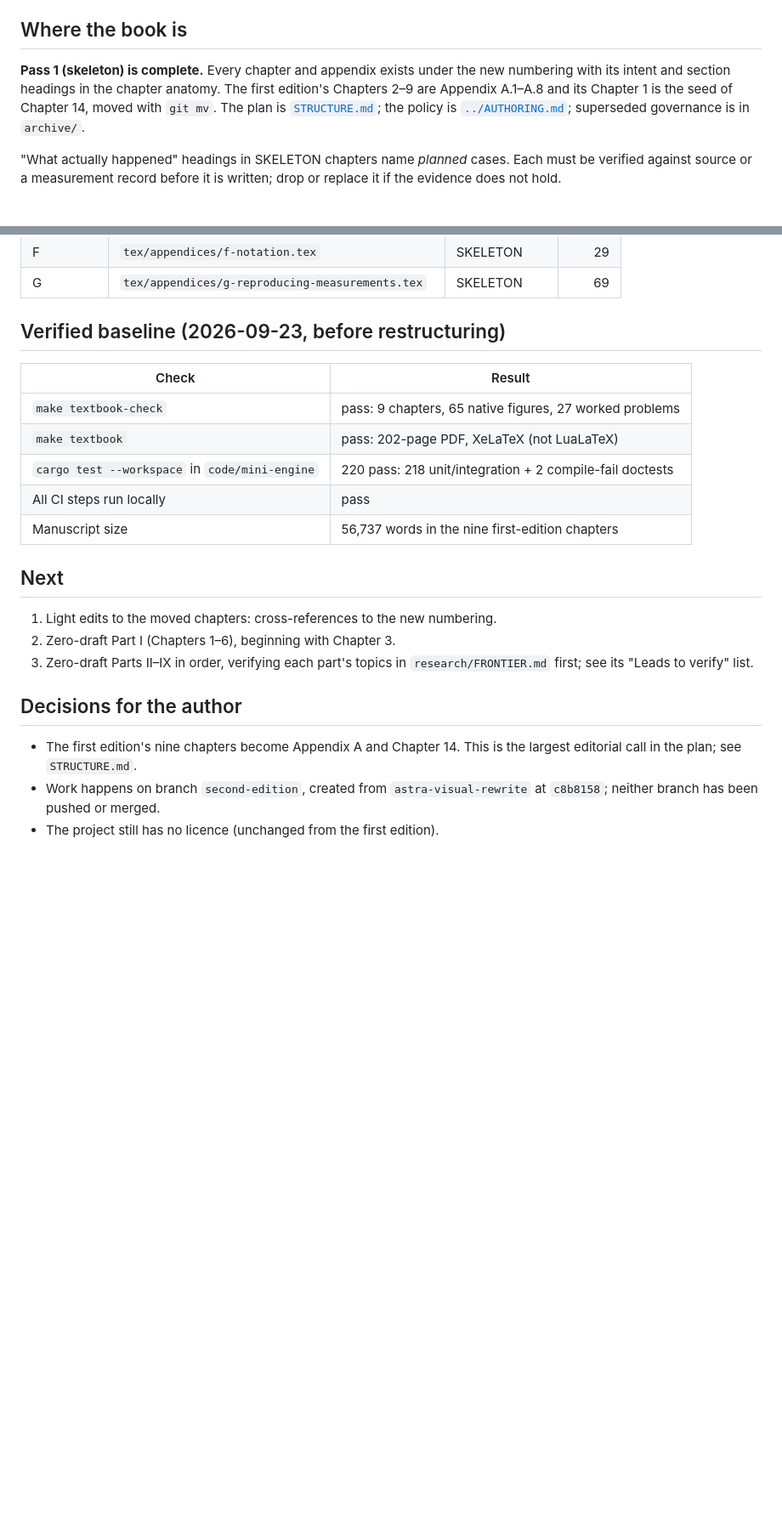
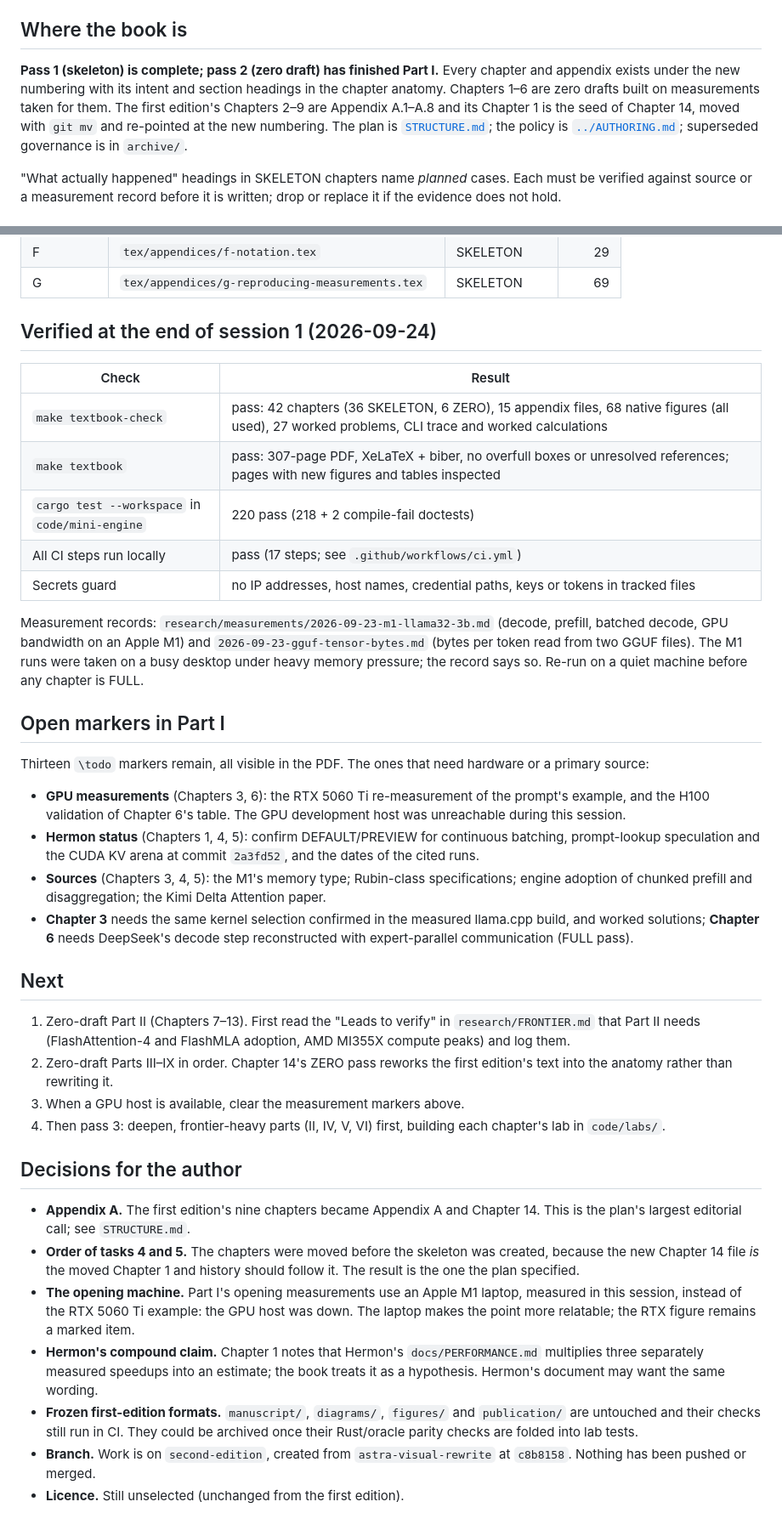
Before and after one commit to hermonai/inside-the-llm-engine, a Markdown page: docs/STATUS.md, 2 parts joined by grey strips. Shown at 85% size. GitHub-like rendering; blank space fills up the shorter version.

Commit message:
docs: record the end-of-session state for the next session
STATUS.md now says where the book is (skeleton complete, Part I in zero
draft), what was verified and how, the open markers in Part I that need
hardware or a primary source, the ordered next tasks, and the decisions the
author should review: Appendix A, the order of the move and the skeleton,
the M1 as the opening machine, Hermon's compound claim, the frozen
first-edition formats, the branch and the licence.

Co-Authored-By: Claude Opus 5.5 <noreply@anthropic.com>

```diff
--- a/docs/STATUS.md
+++ b/docs/STATUS.md
@@ -6,12 +6,14 @@ edition's status ledger, with its dated milestone entries, is
 
 ## Where the book is
 
-**Pass 1 (skeleton) is complete.** Every chapter and appendix exists under the
-new numbering with its intent and section headings in the chapter anatomy.
-The first edition's Chapters 2–9 are Appendix A.1–A.8 and its Chapter 1 is the
-seed of Chapter 14, moved with `git mv`. The plan is
-[`STRUCTURE.md`](STRUCTURE.md); the policy is [`../AUTHORING.md`](../AUTHORING.md);
-superseded governance is in `archive/`.
+**Pass 1 (skeleton) is complete; pass 2 (zero draft) has finished Part I.**
+Every chapter and appendix exists under the new numbering with its intent and
+section headings in the chapter anatomy. Chapters 1–6 are zero drafts built
+on measurements taken for them. The first edition's Chapters 2–9 are Appendix
+A.1–A.8 and its Chapter 1 is the seed of Chapter 14, moved with `git mv` and
+re-pointed at the new numbering. The plan is [`STRUCTURE.md`](STRUCTURE.md);
+the policy is [`../AUTHORING.md`](../AUTHORING.md); superseded governance is
+in `archive/`.
 
 "What actually happened" headings in SKELETON chapters name *planned* cases.
 Each must be verified against source or a measurement record before it is
@@ -87,27 +89,69 @@ if this table is stale. Words are approximate prose words.
 | G | `tex/appendices/g-reproducing-measurements.tex` | SKELETON | 69 |
 <!-- chapter-status:end -->
 
-## Verified baseline (2026-09-23, before restructuring)
+## Verified at the end of session 1 (2026-09-24)
 
 | Check | Result |
 | --- | --- |
-| `make textbook-check` | pass: 9 chapters, 65 native figures, 27 worked problems |
-| `make textbook` | pass: 202-page PDF, XeLaTeX (not LuaLaTeX) |
-| `cargo test --workspace` in `code/mini-engine` | 220 pass: 218 unit/integration + 2 compile-fail doctests |
-| All CI steps run locally | pass |
-| Manuscript size | 56,737 words in the nine first-edition chapters |
+| `make textbook-check` | pass: 42 chapters (36 SKELETON, 6 ZERO), 15 appendix files, 68 native figures (all used), 27 worked problems, CLI trace and worked calculations |
+| `make textbook` | pass: 307-page PDF, XeLaTeX + biber, no overfull boxes or unresolved references; pages with new figures and tables inspected |
+| `cargo test --workspace` in `code/mini-engine` | 220 pass (218 + 2 compile-fail doctests) |
+| All CI steps run locally | pass (17 steps; see `.github/workflows/ci.yml`) |
+| Secrets guard | no IP addresses, host names, credential paths, keys or tokens in tracked files |
+
+Measurement records: `research/measurements/2026-09-23-m1-llama32-3b.md`
+(decode, prefill, batched decode, GPU bandwidth on an Apple M1) and
+`2026-09-23-gguf-tensor-bytes.md` (bytes per token read from two GGUF files).
+The M1 runs were taken on a busy desktop under heavy memory pressure; the
+record says so. Re-run on a quiet machine before any chapter is FULL.
+
+## Open markers in Part I
+
+Thirteen `\todo` markers remain, all visible in the PDF. The ones that need
+hardware or a primary source:
+
+- **GPU measurements** (Chapters 3, 6): the RTX 5060 Ti re-measurement of the
+  prompt's example, and the H100 validation of Chapter 6's table. The GPU
+  development host was unreachable during this session.
+- **Hermon status** (Chapters 1, 4, 5): confirm DEFAULT/PREVIEW for continuous
+  batching, prompt-lookup speculation and the CUDA KV arena at commit
+  `2a3fd52`, and the dates of the cited runs.
+- **Sources** (Chapters 3, 4, 5): the M1's memory type; Rubin-class
+  specifications; engine adoption of chunked prefill and disaggregation; the
+  Kimi Delta Attention paper.
+- **Chapter 3** needs the same kernel selection confirmed in the measured
+  llama.cpp build, and worked solutions; **Chapter 6** needs DeepSeek's decode
+  step reconstructed with expert-parallel communication (FULL pass).
 
 ## Next
 
-1. Light edits to the moved chapters: cross-references to the new numbering.
-2. Zero-draft Part I (Chapters 1–6), beginning with Chapter 3.
-3. Zero-draft Parts II–IX in order, verifying each part's topics in
-   `research/FRONTIER.md` first; see its "Leads to verify" list.
+1. Zero-draft Part II (Chapters 7–13). First read the "Leads to verify" in
+   `research/FRONTIER.md` that Part II needs (FlashAttention-4 and FlashMLA
+   adoption, AMD MI355X compute peaks) and log them.
+2. Zero-draft Parts III–IX in order. Chapter 14's ZERO pass reworks the first
+   edition's text into the anatomy rather than rewriting it.
+3. When a GPU host is available, clear the measurement markers above.
+4. Then pass 3: deepen, frontier-heavy parts (II, IV, V, VI) first, building
+   each chapter's lab in `code/labs/`.
 
 ## Decisions for the author
 
-- The first edition's nine chapters become Appendix A and Chapter 14. This is
-  the largest editorial call in the plan; see `STRUCTURE.md`.
-- Work happens on branch `second-edition`, created from `astra-visual-rewrite`
-  at `c8b8158`; neither branch has been pushed or merged.
-- The project still has no licence (unchanged from the first edition).
+- **Appendix A.** The first edition's nine chapters became Appendix A and
+  Chapter 14. This is the plan's largest editorial call; see `STRUCTURE.md`.
+- **Order of tasks 4 and 5.** The chapters were moved before the skeleton was
+  created, because the new Chapter 14 file *is* the moved Chapter 1 and history
+  should follow it. The result is the one the plan specified.
+- **The opening machine.** Part I's opening measurements use an Apple M1
+  laptop, measured in this session, instead of the RTX 5060 Ti example: the
+  GPU host was down. The laptop makes the point more relatable; the RTX figure
+  remains a marked item.
+- **Hermon's compound claim.** Chapter 1 notes that Hermon's
+  `docs/PERFORMANCE.md` multiplies three separately measured speedups into an
+  estimate; the book treats it as a hypothesis. Hermon's document may want the
+  same wording.
+- **Frozen first-edition formats.** `manuscript/`, `diagrams/`, `figures/` and
+  `publication/` are untouched and their checks still run in CI. They could be
+  archived once their Rust/oracle parity checks are folded into lab tests.
+- **Branch.** Work is on `second-edition`, created from `astra-visual-rewrite`
+  at `c8b8158`. Nothing has been pushed or merged.
+- **Licence.** Still unselected (unchanged from the first edition).
```
